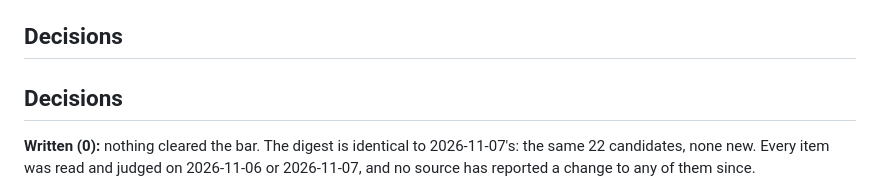
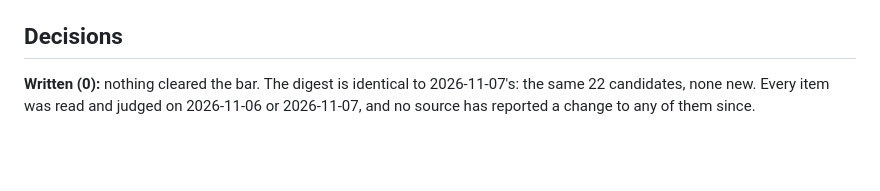
Before and after one commit to etylsarin/pragueinsider.cz, a Markdown page: data/last-run.md, the part around the change. Rendered like a GitHub page; blank space fills up the shorter version.

Commit message:
scan: tidy run log for 2026-11-08
Co-Authored-By: Claude Opus 5.5 <noreply@anthropic.com>
Claude-Session: https://claude.ai/code/session_01TEKpUkuvz62v9JAEwXFfws

```diff
--- a/data/last-run.md
+++ b/data/last-run.md
@@ -46,8 +46,6 @@ Scanned `2026-11-08T05:06:44.586Z`, window 21 days.
 
 ## Decisions
 
-## Decisions
-
 **Written (0):** nothing cleared the bar. The digest is identical to 2026-11-07's: the same 22 candidates, none new. Every item was read and judged on 2026-11-06 or 2026-11-07, and no source has reported a change to any of them since.
 
 **Released (0):** the queue was empty and stays empty (0). No lead to pin. This is the second day running with nothing published.
```
